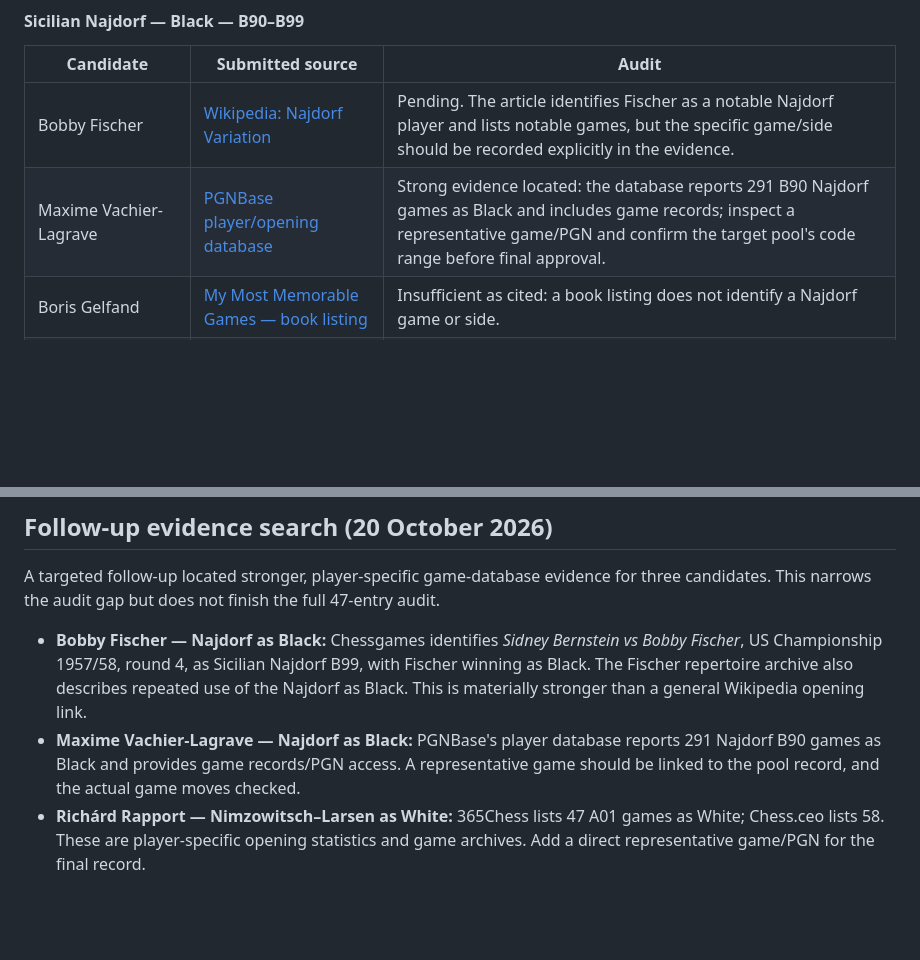
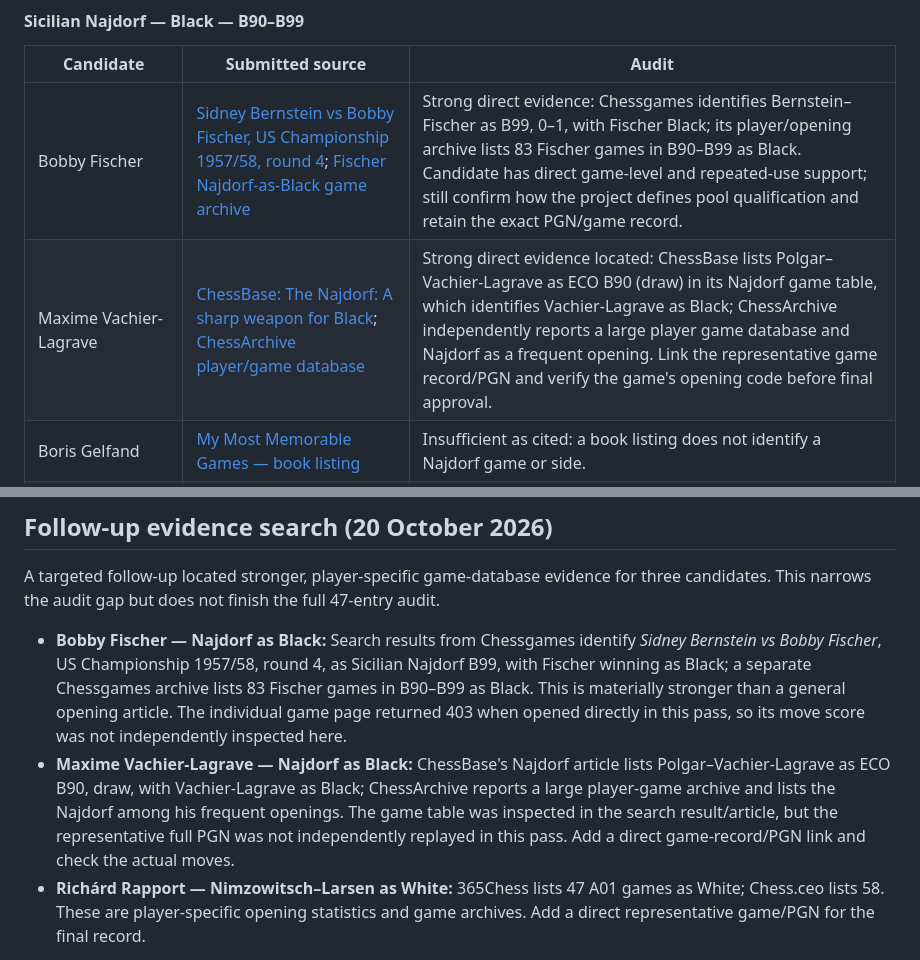
Before and after one commit to consciousclimbers-lgtm/Chesspsyche.com, a Markdown page: notable-gm-batch2/EVIDENCE.md, 2 parts joined by grey strips. Rendered like a GitHub page; blank space fills up the shorter version.

Commit message:
Add game-level evidence leads for Najdorf pool

```diff
--- a/notable-gm-batch2/EVIDENCE.md
+++ b/notable-gm-batch2/EVIDENCE.md
@@ -27,8 +27,8 @@ The source URLs below are reproduced from the candidate records in the PR. They
 #### Sicilian Najdorf — Black — B90–B99
 | Candidate | Submitted source | Audit |
 |---|---|---|
-| Bobby Fischer | [Wikipedia: Najdorf Variation](https://en.wikipedia.org/wiki/Sicilian_Defence,_Najdorf_Variation) | Pending. The article identifies Fischer as a notable Najdorf player and lists notable games, but the specific game/side should be recorded explicitly in the evidence. |
-| Maxime Vachier-Lagrave | [PGNBase player/opening database](https://www.pgnbase.com/players/maxime-vachier-lagrave) | Strong evidence located: the database reports 291 B90 Najdorf games as Black and includes game records; inspect a representative game/PGN and confirm the target pool's code range before final approval. |
+| Bobby Fischer | [Sidney Bernstein vs Bobby Fischer, US Championship 1957/58, round 4](https://www.chessgames.com/perl/chessgame?gid=1044424); [Fischer Najdorf-as-Black game archive](https://www.chessgames.com/perl/chess.pl?eco=B90-B99&page=3&pid=19233&playercomp=black&title=Robert+James+Fischer+playing+the+Sicilian+Najdorf+as+Black) | Strong direct evidence: Chessgames identifies Bernstein–Fischer as B99, 0–1, with Fischer Black; its player/opening archive lists 83 Fischer games in B90–B99 as Black. Candidate has direct game-level and repeated-use support; still confirm how the project defines pool qualification and retain the exact PGN/game record. |
+| Maxime Vachier-Lagrave | [ChessBase: The Najdorf: A sharp weapon for Black](https://en.chessbase.com/post/a-sharp-weapon-for-black); [ChessArchive player/game database](https://chessarchive.net/en/player/EwgOw7NgNB/vachier-lagrave-maxime) | Strong direct evidence located: ChessBase lists Polgar–Vachier-Lagrave as ECO B90 (draw) in its Najdorf game table, which identifies Vachier-Lagrave as Black; ChessArchive independently reports a large player game database and Najdorf as a frequent opening. Link the representative game record/PGN and verify the game's opening code before final approval. |
 | Boris Gelfand | [My Most Memorable Games — book listing](https://reado.app/en/book/my-most-memorable-games-boris-gelfand/9783283004538) | Insufficient as cited: a book listing does not identify a Najdorf game or side. |
 | Veselin Topalov | [ChessBase: Najdorf article](https://en.chessbase.com/newsroom/post/robert-ris-fast-and-furious-najdorf-be3-ng4) | Pending. The URL's title/topic does not by itself establish a Topalov Black-side game. |
 | Viswanathan Anand | [Playing the Najdorf — product listing](https://www.caissa-chess.com/openings/1402-david-vigorito-playing-the-najdorf-k-5747-9781907982651.html) | Insufficient as cited: product page; verify the GM's relevant Black-side record. |
@@ -163,8 +163,8 @@ Also add the candidates considered but excluded, with reason (insufficient evide
 
 A targeted follow-up located stronger, player-specific game-database evidence for three candidates. This narrows the audit gap but does not finish the full 47-entry audit.
 
-- **Bobby Fischer — Najdorf as Black:** Chessgames identifies *Sidney Bernstein vs Bobby Fischer*, US Championship 1957/58, round 4, as Sicilian Najdorf B99, with Fischer winning as Black. The Fischer repertoire archive also describes repeated use of the Najdorf as Black. This is materially stronger than a general Wikipedia opening link.
-- **Maxime Vachier-Lagrave — Najdorf as Black:** PGNBase's player database reports 291 Najdorf B90 games as Black and provides game records/PGN access. A representative game should be linked to the pool record, and the actual game moves checked.
+- **Bobby Fischer — Najdorf as Black:** Search results from Chessgames identify *Sidney Bernstein vs Bobby Fischer*, US Championship 1957/58, round 4, as Sicilian Najdorf B99, with Fischer winning as Black; a separate Chessgames archive lists 83 Fischer games in B90–B99 as Black. This is materially stronger than a general opening article. The individual game page returned 403 when opened directly in this pass, so its move score was not independently inspected here.
+- **Maxime Vachier-Lagrave — Najdorf as Black:** ChessBase's Najdorf article lists Polgar–Vachier-Lagrave as ECO B90, draw, with Vachier-Lagrave as Black; ChessArchive reports a large player-game archive and lists the Najdorf among his frequent openings. The game table was inspected in the search result/article, but the representative full PGN was not independently replayed in this pass. Add a direct game-record/PGN link and check the actual moves.
 - **Richárd Rapport — Nimzowitsch–Larsen as White:** 365Chess lists 47 A01 games as White; Chess.ceo lists 58. These are player-specific opening statistics and game archives. Add a direct representative game/PGN for the final record.
 
 These entries are upgraded to **strong evidence located / final game-level confirmation required**, not silently labelled fully verified. The remaining candidates still need equivalent player + opening + side evidence and exclusion rationale.
```
